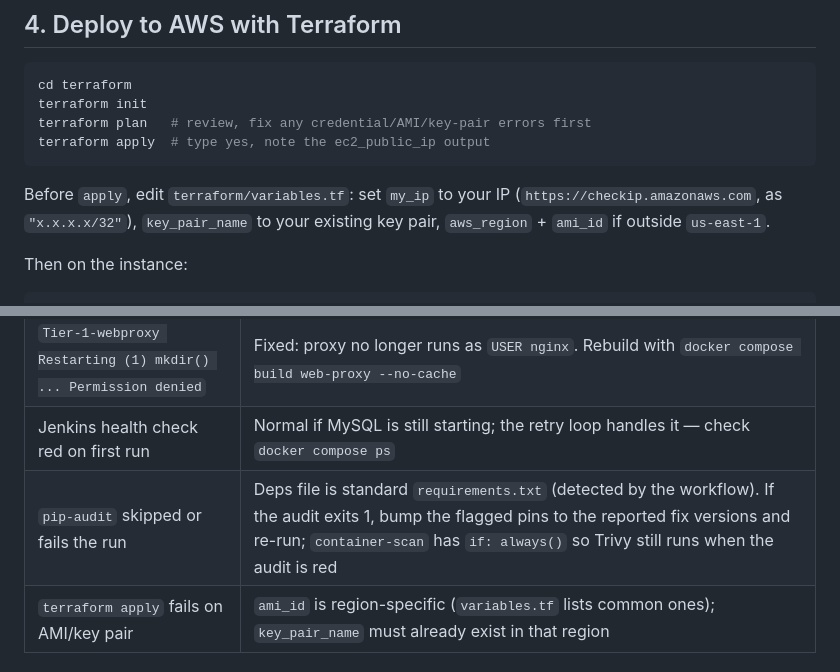
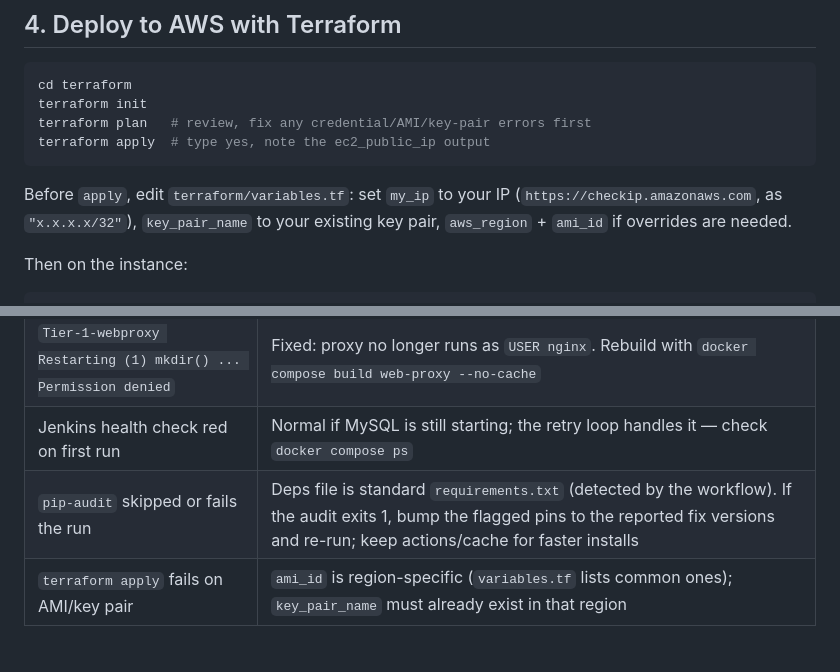
Before and after one commit to JimilPrabtani/DevSecOps-Project-3, a Markdown page: README.md, 2 parts joined by grey strips. Drawn GitHub-style.

````diff
--- a/README.md
+++ b/README.md
@@ -97,7 +150,7 @@ terraform plan   # review, fix any credential/AMI/key-pair errors first
 terraform apply  # type yes, note the ec2_public_ip output
 ```
 
-Before `apply`, edit `terraform/variables.tf`: set `my_ip` to your IP (`https://checkip.amazonaws.com`, as `"x.x.x.x/32"`), `key_pair_name` to your existing key pair, `aws_region` + `ami_id` if outside `us-east-1`.
+Before `apply`, edit `terraform/variables.tf`: set `my_ip` to your IP (`https://checkip.amazonaws.com`, as `"x.x.x.x/32"`), `key_pair_name` to your existing key pair, `aws_region` + `ami_id` if overrides are needed.
 
 Then on the instance:
 
@@ -146,7 +199,7 @@ Notes: scan stages use `|| true` so they report without failing the build; stage
 | `Cannot connect to the Docker daemon` | `sudo systemctl start docker && sudo systemctl enable docker`, then log out/in (or `newgrp docker`) so the `docker` group applies |
 | `Tier-1-webproxy Restarting (1) mkdir() ... Permission denied` | Fixed: proxy no longer runs as `USER nginx`. Rebuild with `docker compose build web-proxy --no-cache` |
 | Jenkins health check red on first run | Normal if MySQL is still starting; the retry loop handles it — check `docker compose ps` |
-| `pip-audit` skipped or fails the run | Deps file is standard `requirements.txt` (detected by the workflow). If the audit exits 1, bump the flagged pins to the reported fix versions and re-run; `container-scan` has `if: always()` so Trivy still runs when the audit is red |
+| `pip-audit` skipped or fails the run | Deps file is standard `requirements.txt` (detected by the workflow). If the audit exits 1, bump the flagged pins to the reported fix versions and re-run; keep actions/cache for faster installs |
 | `terraform apply` fails on AMI/key pair | `ami_id` is region-specific (`variables.tf` lists common ones); `key_pair_name` must already exist in that region |
 
 ## Layout
````
Also changed, not shown: other parts of README.md (+55 -2 lines).
